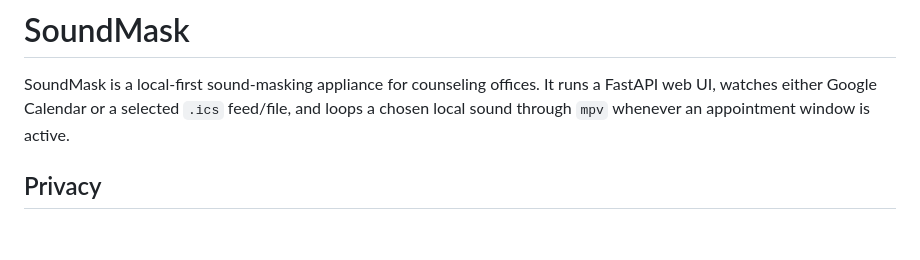
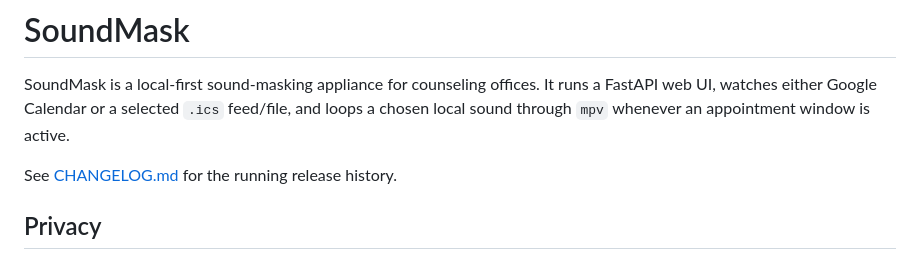
Before and after one commit to nickhighland/SoundMask, a Markdown page: README.md, the part around the change. GitHub-like rendering; blank space fills up the shorter version.

Commit message:
Add running changelog

```diff
--- a/README.md
+++ b/README.md
@@ -1,6 +1,8 @@
 # SoundMask
 
 SoundMask is a local-first sound-masking appliance for counseling offices. It runs a FastAPI web UI, watches either Google Calendar or a selected `.ics` feed/file, and loops a chosen local sound through `mpv` whenever an appointment window is active.
+
+See [CHANGELOG.md](CHANGELOG.md) for the running release history.
 
 ## Privacy
 
```
Also changed, not shown: CHANGELOG.md (added, +117 -0 lines).
